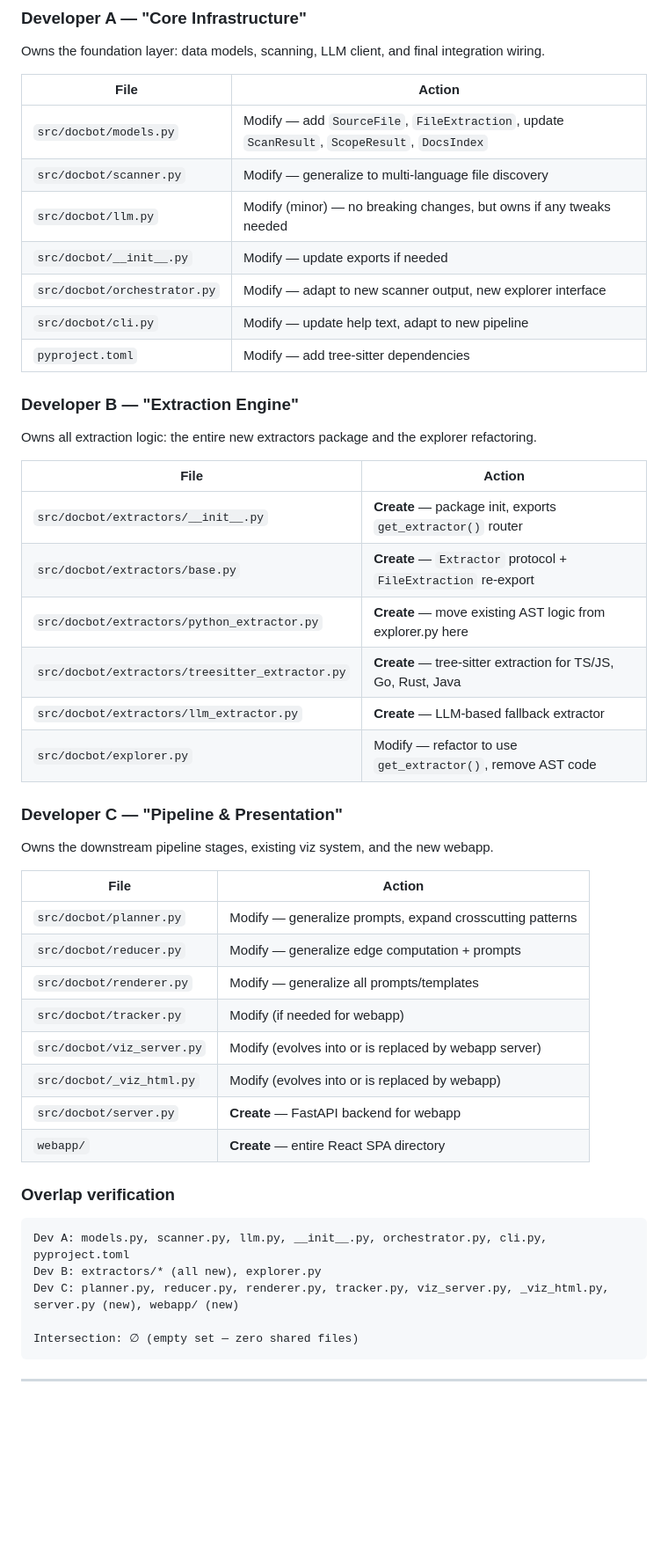
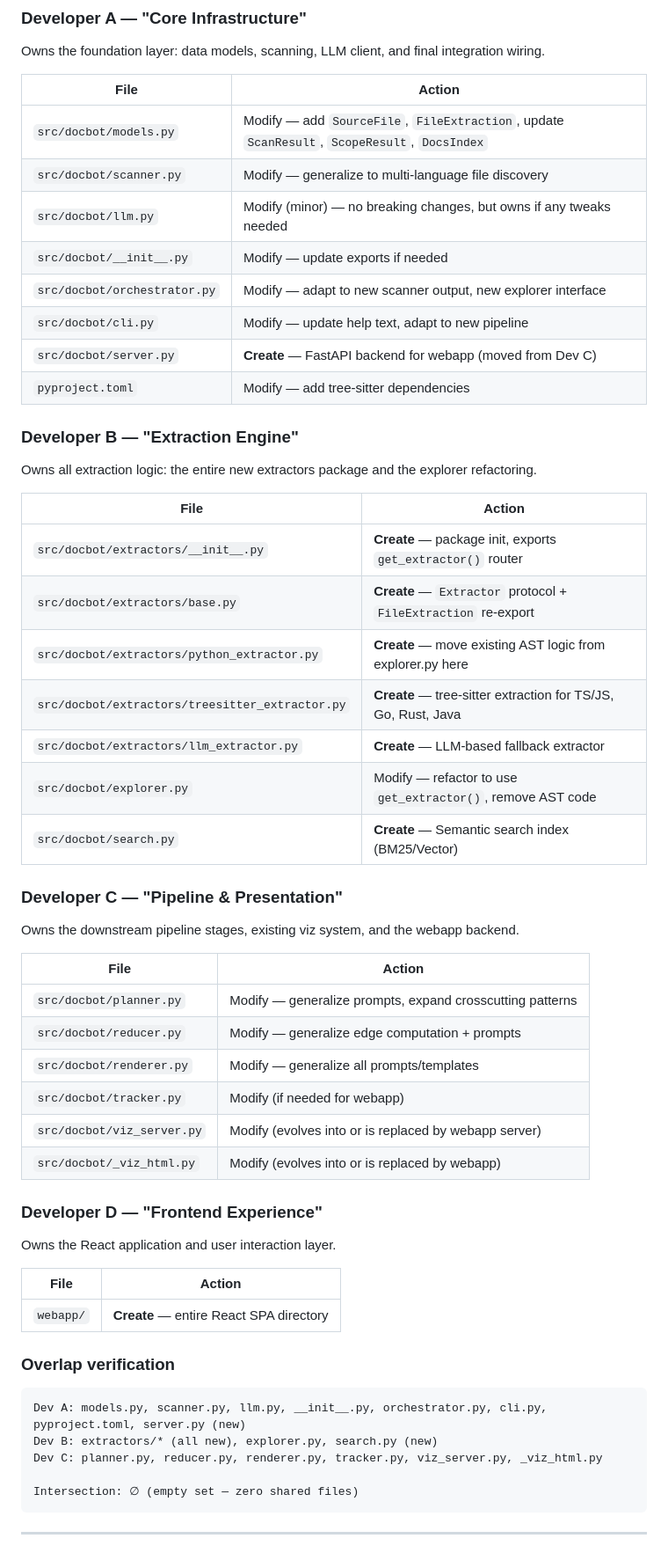
Before and after one commit to Doomsy1/docbot, a Markdown page: TEAM_PLAN.md, the part around one of its changes. Shown at 88% size. Rendered like a GitHub page; blank space fills up the shorter version.

````diff
--- a/TEAM_PLAN.md
+++ b/TEAM_PLAN.md
@@ -12,50 +12,58 @@ Every source file has exactly **one owner**. No file is touched by more than one
 
 Owns the foundation layer: data models, scanning, LLM client, and final integration wiring.
 
-| File | Action |
-|------|--------|
-| `src/docbot/models.py` | Modify — add `SourceFile`, `FileExtraction`, update `ScanResult`, `ScopeResult`, `DocsIndex` |
-| `src/docbot/scanner.py` | Modify — generalize to multi-language file discovery |
-| `src/docbot/llm.py` | Modify (minor) — no breaking changes, but owns if any tweaks needed |
-| `src/docbot/__init__.py` | Modify — update exports if needed |
-| `src/docbot/orchestrator.py` | Modify — adapt to new scanner output, new explorer interface |
-| `src/docbot/cli.py` | Modify — update help text, adapt to new pipeline |
-| `pyproject.toml` | Modify — add tree-sitter dependencies |
+| File                         | Action                                                                                       |
+| ---------------------------- | -------------------------------------------------------------------------------------------- |
+| `src/docbot/models.py`       | Modify — add `SourceFile`, `FileExtraction`, update `ScanResult`, `ScopeResult`, `DocsIndex` |
+| `src/docbot/scanner.py`      | Modify — generalize to multi-language file discovery                                         |
+| `src/docbot/llm.py`          | Modify (minor) — no breaking changes, but owns if any tweaks needed                          |
+| `src/docbot/__init__.py`     | Modify — update exports if needed                                                            |
+| `src/docbot/orchestrator.py` | Modify — adapt to new scanner output, new explorer interface                                 |
+| `src/docbot/cli.py`          | Modify — update help text, adapt to new pipeline                                             |
+| `src/docbot/server.py`       | **Create** — FastAPI backend for webapp (moved from Dev C)                                   |
+| `pyproject.toml`             | Modify — add tree-sitter dependencies                                                        |
 
 ### Developer B — "Extraction Engine"
 
 Owns all extraction logic: the entire new extractors package and the explorer refactoring.
 
-| File | Action |
-|------|--------|
-| `src/docbot/extractors/__init__.py` | **Create** — package init, exports `get_extractor()` router |
-| `src/docbot/extractors/base.py` | **Create** — `Extractor` protocol + `FileExtraction` re-export |
-| `src/docbot/extractors/python_extractor.py` | **Create** — move existing AST logic from explorer.py here |
-| `src/docbot/extractors/treesitter_extractor.py` | **Create** — tree-sitter extraction for TS/JS, Go, Rust, Java |
-| `src/docbot/extractors/llm_extractor.py` | **Create** — LLM-based fallback extractor |
-| `src/docbot/explorer.py` | Modify — refactor to use `get_extractor()`, remove AST code |
+| File                                            | Action                                                         |
+| ----------------------------------------------- | -------------------------------------------------------------- |
+| `src/docbot/extractors/__init__.py`             | **Create** — package init, exports `get_extractor()` router    |
+| `src/docbot/extractors/base.py`                 | **Create** — `Extractor` protocol + `FileExtraction` re-export |
+| `src/docbot/extractors/python_extractor.py`     | **Create** — move existing AST logic from explorer.py here     |
+| `src/docbot/extractors/treesitter_extractor.py` | **Create** — tree-sitter extraction for TS/JS, Go, Rust, Java  |
+| `src/docbot/extractors/llm_extractor.py`        | **Create** — LLM-based fallback extractor                      |
+| `src/docbot/explorer.py`                        | Modify — refactor to use `get_extractor()`, remove AST code    |
+| `src/docbot/search.py`                          | **Create** — Semantic search index (BM25/Vector)               |
 
 ### Developer C — "Pipeline & Presentation"
 
-Owns the downstream pipeline stages, existing viz system, and the new webapp.
+Owns the downstream pipeline stages, existing viz system, and the webapp backend.
 
-| File | Action |
-|------|--------|
-| `src/docbot/planner.py` | Modify — generalize prompts, expand crosscutting patterns |
-| `src/docbot/reducer.py` | Modify — generalize edge computation + prompts |
-| `src/docbot/renderer.py` | Modify — generalize all prompts/templates |
-| `src/docbot/tracker.py` | Modify (if needed for webapp) |
-| `src/docbot/viz_server.py` | Modify (evolves into or is replaced by webapp server) |
-| `src/docbot/_viz_html.py` | Modify (evolves into or is replaced by webapp) |
-| `src/docbot/server.py` | **Create** — FastAPI backend for webapp |
+| File                       | Action                                                    |
+| -------------------------- | --------------------------------------------------------- |
+| `src/docbot/planner.py`    | Modify — generalize prompts, expand crosscutting patterns |
+| `src/docbot/reducer.py`    | Modify — generalize edge computation + prompts            |
+| `src/docbot/renderer.py`   | Modify — generalize all prompts/templates                 |
+| `src/docbot/tracker.py`    | Modify (if needed for webapp)                             |
+| `src/docbot/viz_server.py` | Modify (evolves into or is replaced by webapp server)     |
+| `src/docbot/_viz_html.py`  | Modify (evolves into or is replaced by webapp)            |
+
+### Developer D — "Frontend Experience"
+
+Owns the React application and user interaction layer.
+
+| File      | Action                                  |
+| --------- | --------------------------------------- |
 | `webapp/` | **Create** — entire React SPA directory |
 
 ### Overlap verification
 
 ```
-Dev A: models.py, scanner.py, llm.py, __init__.py, orchestrator.py, cli.py, pyproject.toml
-Dev B: extractors/* (all new), explorer.py
-Dev C: planner.py, reducer.py, renderer.py, tracker.py, viz_server.py, _viz_html.py, server.py (new), webapp/ (new)
+Dev A: models.py, scanner.py, llm.py, __init__.py, orchestrator.py, cli.py, pyproject.toml, server.py (new)
+Dev B: extractors/* (all new), explorer.py, search.py (new)
+Dev C: planner.py, reducer.py, renderer.py, tracker.py, viz_server.py, _viz_html.py
 
 Intersection: ∅ (empty set — zero shared files)
 ```
````
Also changed, not shown: other parts of TEAM_PLAN.md (+101 -45 lines), CHECKLIST.md (+112 -82 lines).
